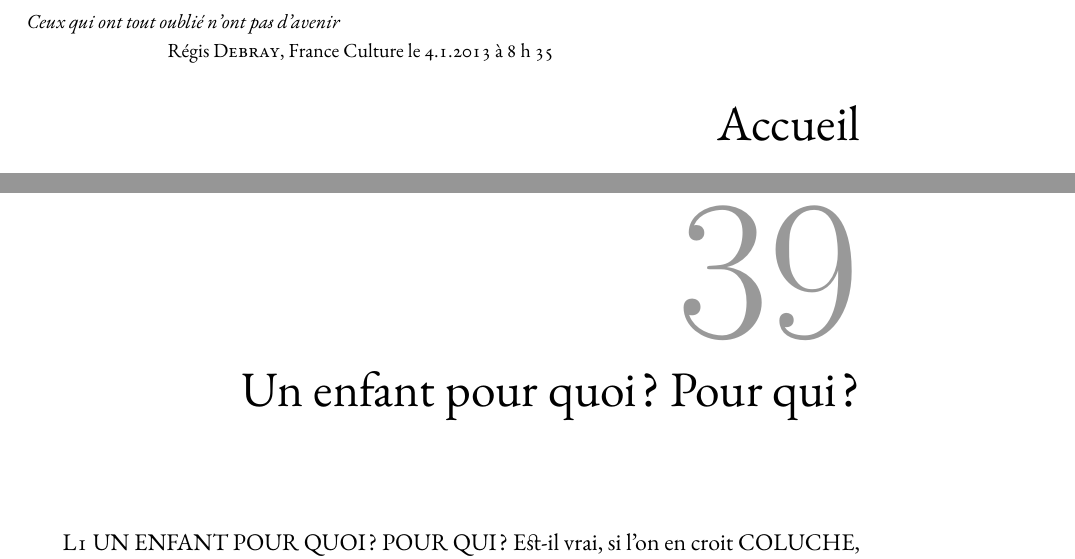
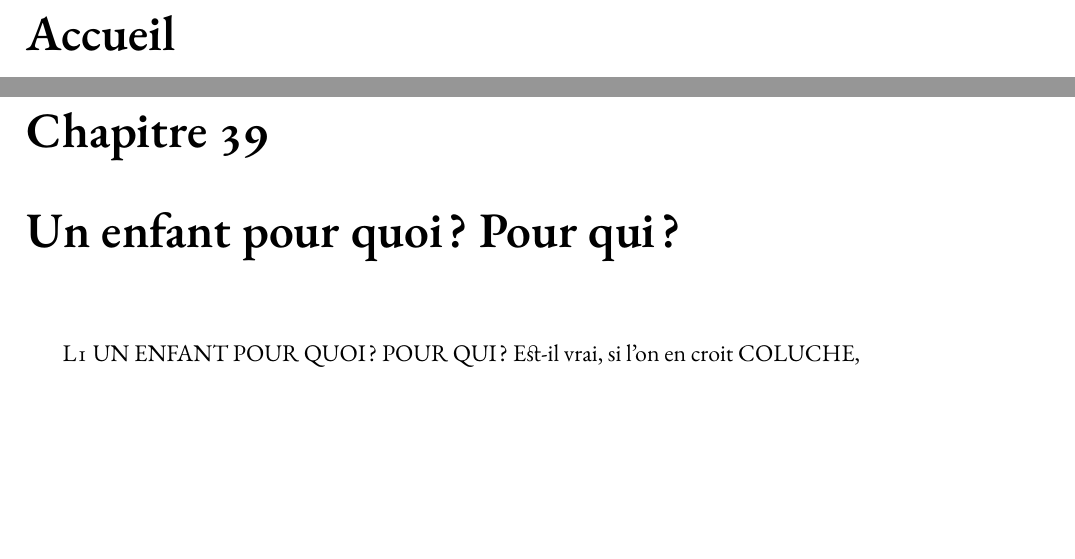
Before and after one commit to generationshistoire/generations, a LaTeX book (Generations.tex): two parts of pages 3 and 257 of 282 before the commit and two parts of pages 3 and 251 of 274 after it, joined at a grey line, cut at the place of the change, the shorter picture padded with empty space. Compiled offline with XeLaTeX; a missing font is replaced by an installed copy or a similar font.

Commit message:
Présentation

```diff
--- a/Generations.tex
+++ b/Generations.tex
@@ -21,7 +21,7 @@
 
 \usepackage[pagestyles]{titlesec}
 
-\usepackage{quotchap}
+%\usepackage{quotchap}
 
 \usepackage{babel}
 \frenchbsetup{og=«,fg=»}
@@ -118,10 +118,10 @@
 %%%%% début d'utilisation du style "livre"
 \pagestyle{livre}
 
-\begin{savequote}%[45mm]
-Ceux qui ont tout oublié n'ont pas d'avenir
-\qauthor{Régis~\fsc{Debray}, France Culture le 4.1.2013 à 8 h 35}
-\end{savequote}
+%\begin{savequote}%[45mm]
+%Ceux qui ont tout oublié n'ont pas d'avenir
+%\qauthor{Régis~\fsc{Debray}, France Culture le 4.1.2013 à 8 h 35}
+%\end{savequote}
 
 \chapter{Accueil}
 \input{frontmatter/accueil}
```
